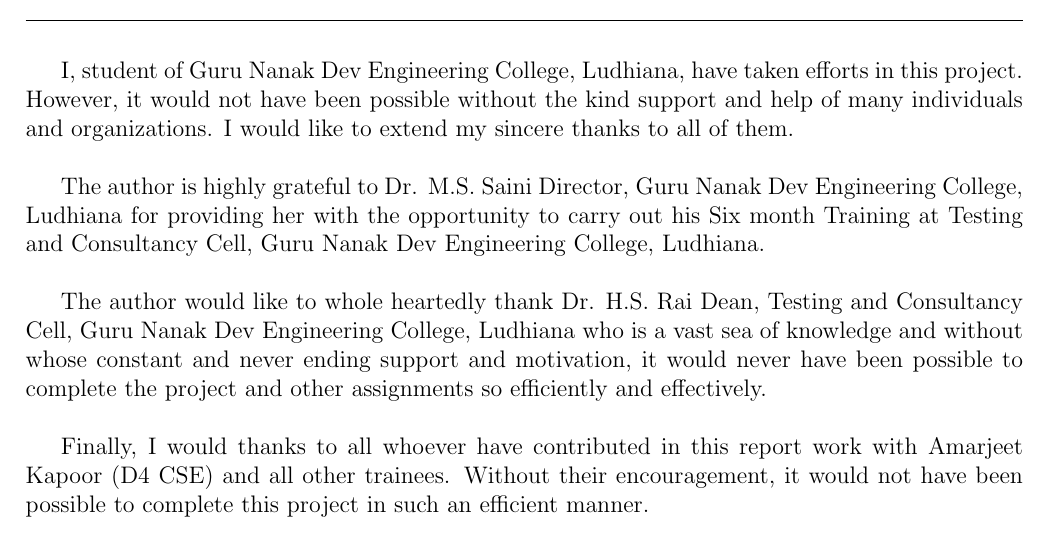
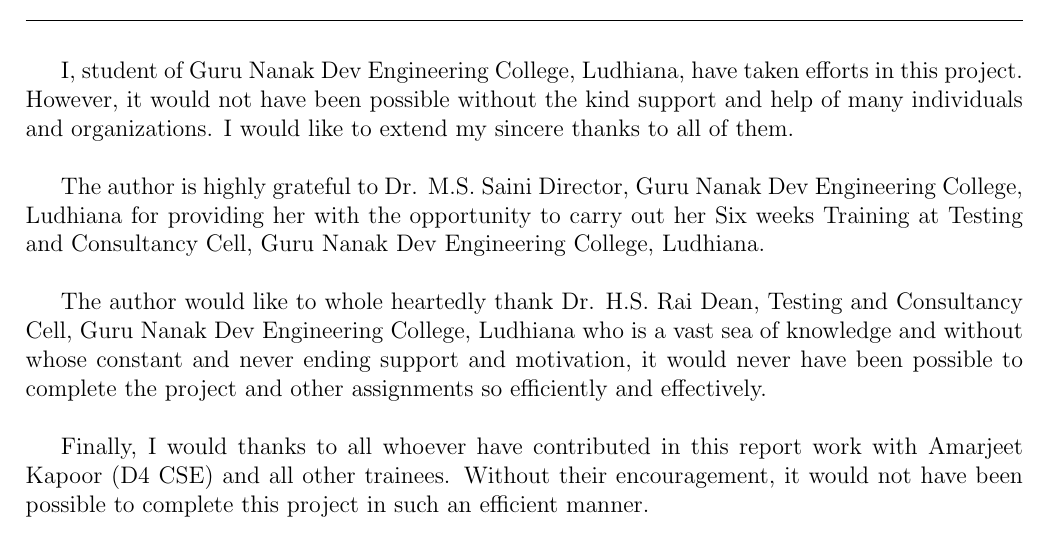
Before and after one commit to dsdeeptisharma/6-weeks-report, a LaTeX thesis (6-week-report/report.tex, which reads 6-week-report/input/acknowledgement.tex): part of page 2 of 46, cut so that both start at the same text. Compiled offline with pdfLaTeX; a LaTeX package or settings file that is missing is left out.

Commit message:
Update acknowledgement.tex

```diff
--- a/6-week-report/input/acknowledgement.tex
+++ b/6-week-report/input/acknowledgement.tex
@@ -7,7 +7,7 @@
 However, it would not have been possible without the kind support and help of many individuals
 and organizations. I would like to extend my sincere thanks to all of them.\\
 
-The author is highly grateful to Dr. M.S. Saini Director, Guru Nanak Dev Engineering College, Ludhiana for providing her with the opportunity to carry out his Six month Training at
+The author is highly grateful to Dr. M.S. Saini Director, Guru Nanak Dev Engineering College, Ludhiana for providing her with the opportunity to carry out her Six weeks Training at
 Testing and Consultancy Cell, Guru Nanak Dev Engineering College, Ludhiana.\\
 
 The author would like to whole heartedly thank Dr. H.S. Rai Dean, Testing and Consultancy
```
